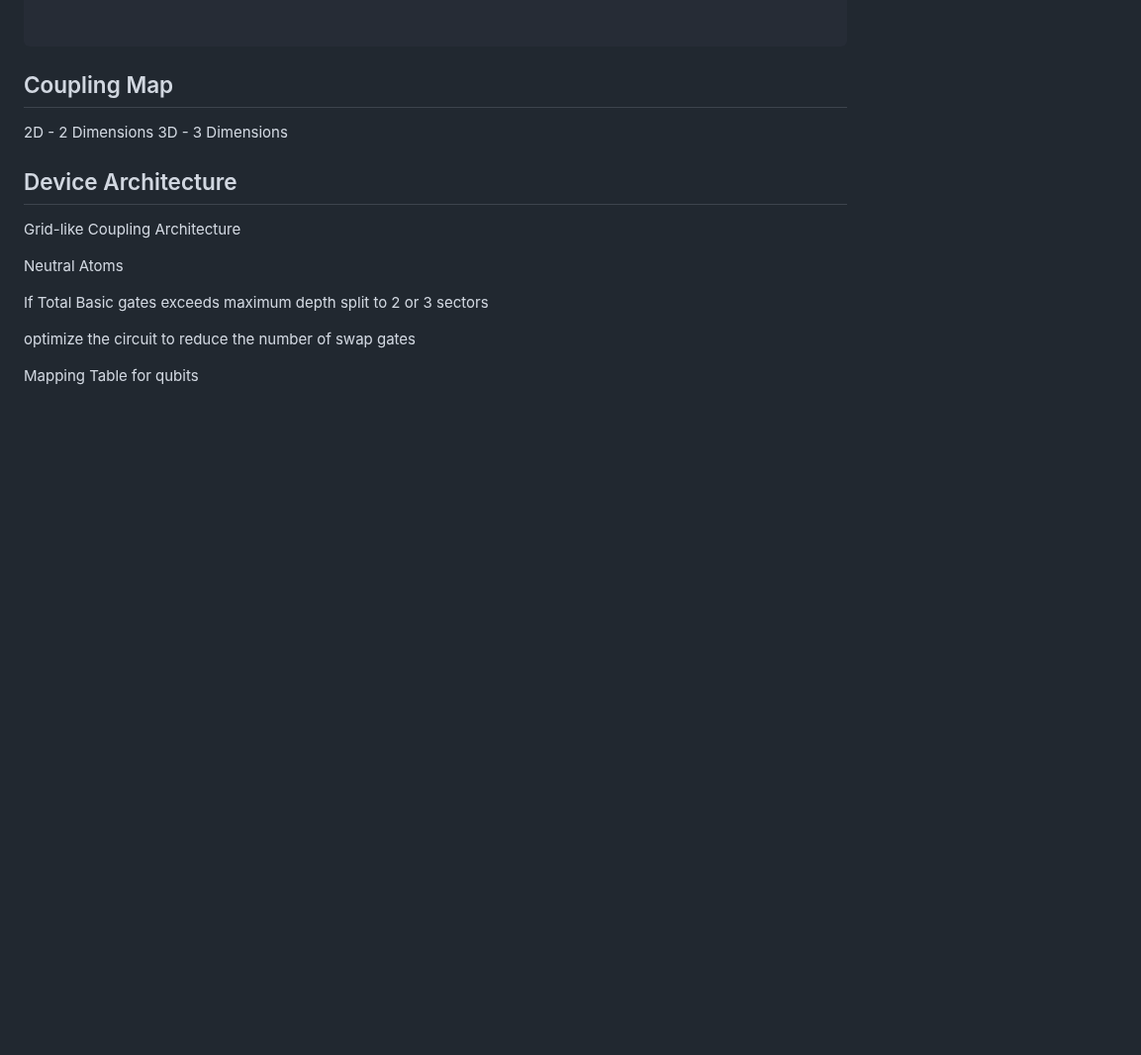
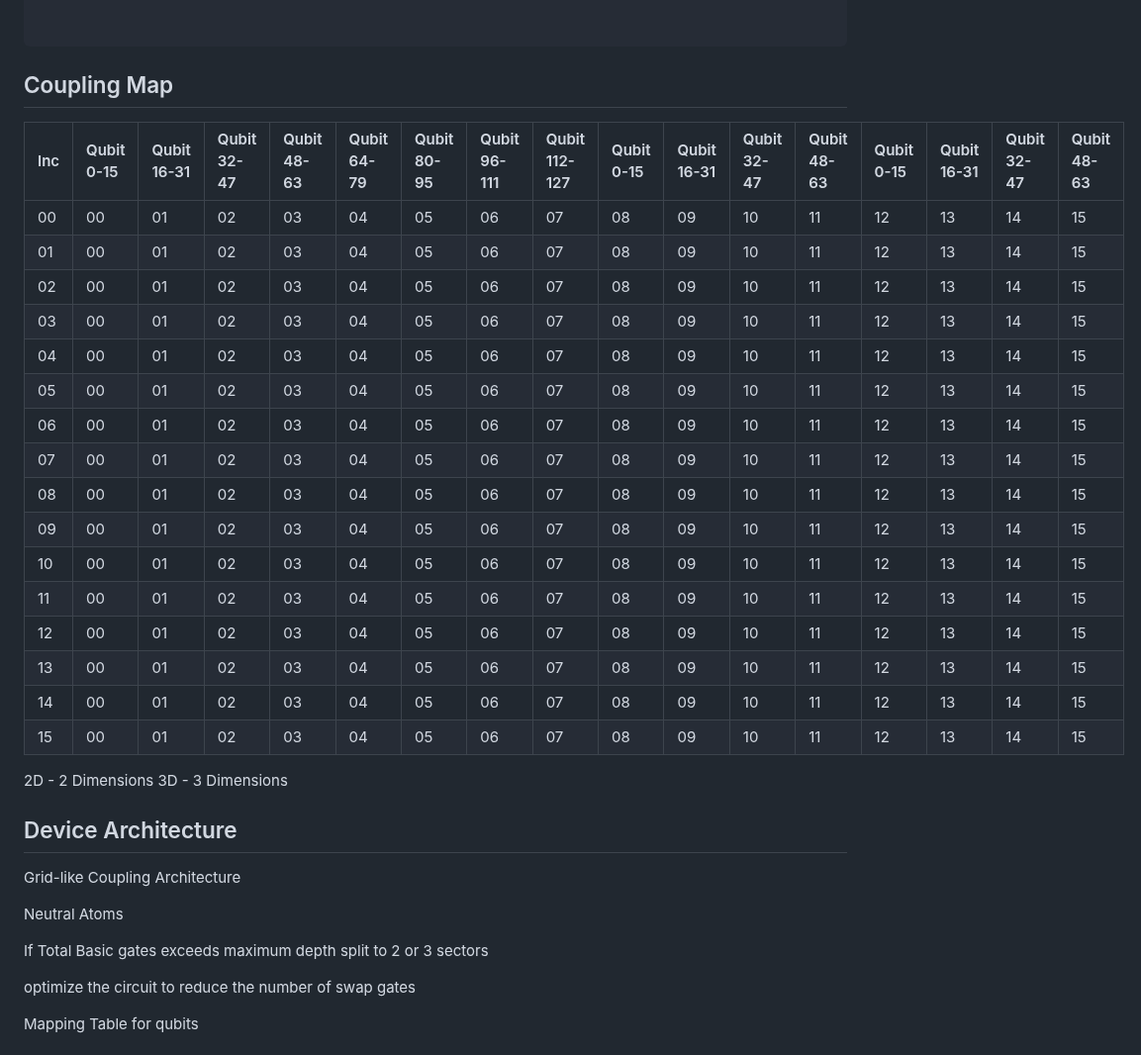
Before and after one commit to alcyhk/gisc, a Markdown page: README.md, the part around the change. Shown at 99% size. Drawn GitHub-style; blank space fills up the shorter version.

````diff
--- a/README.md
+++ b/README.md
@@ -625,6 +625,27 @@ End
 
 ```
 ## Coupling Map
+
+|Inc|Qubit 0-15|Qubit 16-31|Qubit 32-47|Qubit 48-63|   Qubit 64-79|Qubit 80-95|Qubit 96-111|Qubit 112-127|   Qubit 0-15|Qubit 16-31|Qubit 32-47|Qubit 48-63|   Qubit 0-15|Qubit 16-31|Qubit 32-47|Qubit 48-63|
+|:-|:-|:-|:-|:-|:-|:-|:-|:-|:-|:-|:-|:-|:-|:-|:-|:-|
+|00|00|01|02|03|04|05|06|07|08|09|10|11|12|13|14|15|
+|01|00|01|02|03|04|05|06|07|08|09|10|11|12|13|14|15|
+|02|00|01|02|03|04|05|06|07|08|09|10|11|12|13|14|15|
+|03|00|01|02|03|04|05|06|07|08|09|10|11|12|13|14|15|
+|04|00|01|02|03|04|05|06|07|08|09|10|11|12|13|14|15|
+|05|00|01|02|03|04|05|06|07|08|09|10|11|12|13|14|15|
+|06|00|01|02|03|04|05|06|07|08|09|10|11|12|13|14|15|
+|07|00|01|02|03|04|05|06|07|08|09|10|11|12|13|14|15|
+|08|00|01|02|03|04|05|06|07|08|09|10|11|12|13|14|15|
+|09|00|01|02|03|04|05|06|07|08|09|10|11|12|13|14|15|
+|10|00|01|02|03|04|05|06|07|08|09|10|11|12|13|14|15|
+|11|00|01|02|03|04|05|06|07|08|09|10|11|12|13|14|15|
+|12|00|01|02|03|04|05|06|07|08|09|10|11|12|13|14|15|
+|13|00|01|02|03|04|05|06|07|08|09|10|11|12|13|14|15|
+|14|00|01|02|03|04|05|06|07|08|09|10|11|12|13|14|15|
+|15|00|01|02|03|04|05|06|07|08|09|10|11|12|13|14|15|
+
+
 2D - 2 Dimensions
 3D - 3 Dimensions
 
````
